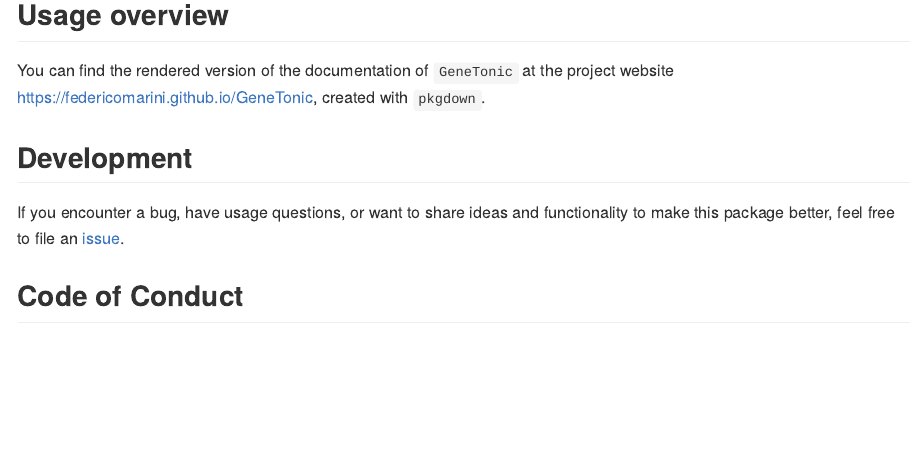
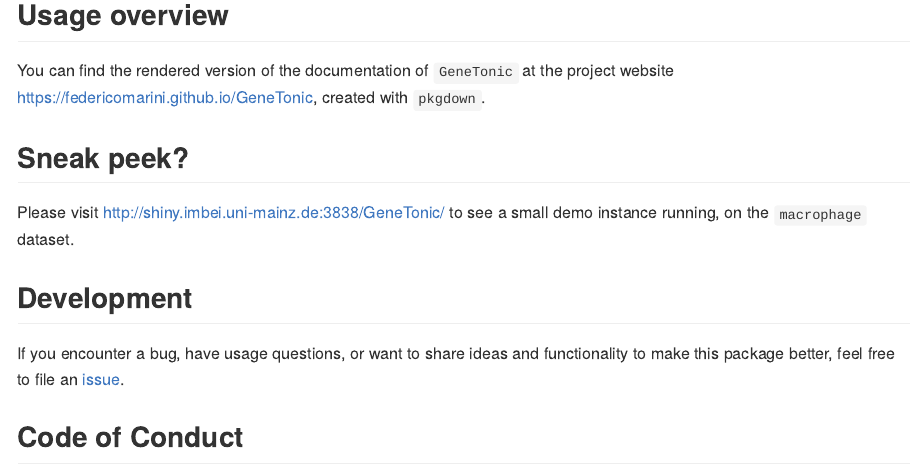
Before and after one commit to federicomarini/GeneTonic, an R Markdown document (README.Rmd): the page in a window 1100 px wide, from 1480 px down. The pictures show the output file README.md that the author committed with the source, drawn offline in the style of GitHub; badge pictures from the web are left out.

Commit message:
Added link to the demo instance

```diff
--- a/README.Rmd
+++ b/README.Rmd
@@ -88,6 +88,10 @@ GeneTonic(dds = dds_macrophage,
 
 You can find the rendered version of the documentation of `GeneTonic` at the project website https://federicomarini.github.io/GeneTonic, created with `pkgdown`.
 
+## Sneak peek?
+
+Please visit http://shiny.imbei.uni-mainz.de:3838/GeneTonic/ to see a small demo instance running, on the `macrophage` dataset.
+
 ## Development
 
 If you encounter a bug, have usage questions, or want to share ideas and functionality to make this package better, feel free to file an [issue](https://github.com/federicomarini/GeneTonic/issues).
```
Also changed, not shown: README.md.
